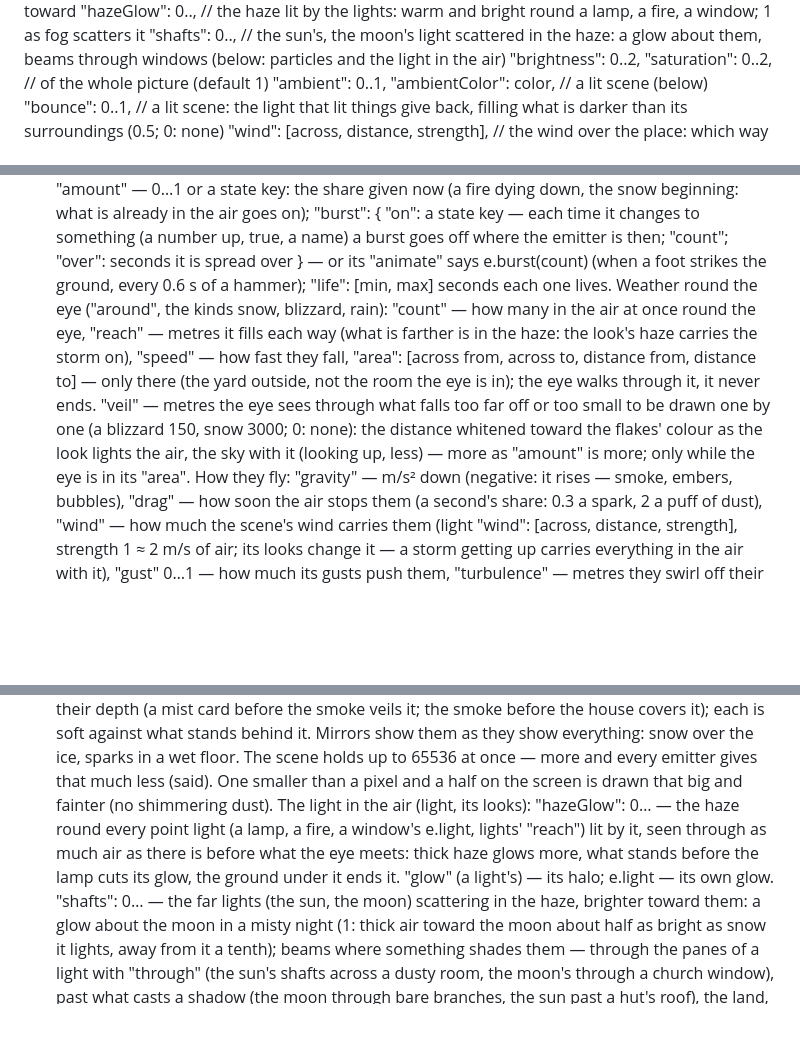
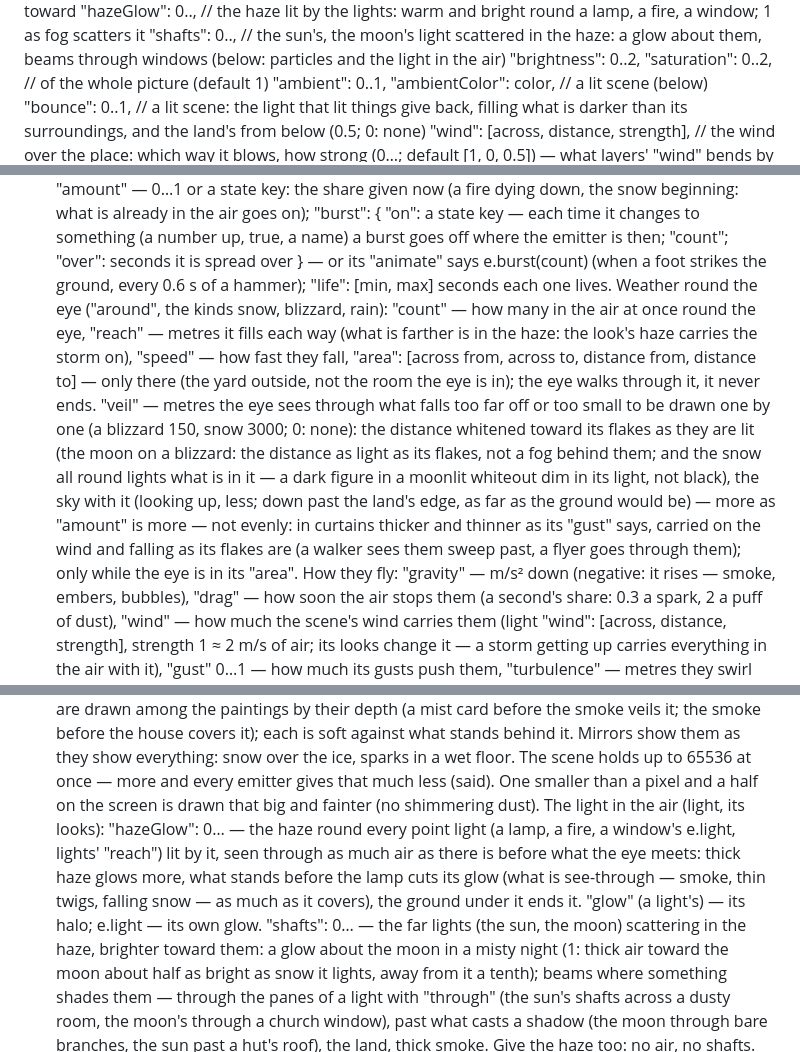
Before and after one commit to moood-me/docs, a Markdown page: scene-format.md, 3 parts joined by grey strips. GitHub-like rendering; blank space fills up the shorter version.

Commit message:
docs as moood has them now

```diff
--- a/scene-format.md
+++ b/scene-format.md
@@ -17,7 +17,7 @@ Schema:
              "shafts": 0..,                // the sun's, the moon's light scattered in the haze: a glow about them, beams through windows (below: particles and the light in the air)
              "brightness": 0..2, "saturation": 0..2,  // of the whole picture (default 1)
              "ambient": 0..1, "ambientColor": color,  // a lit scene (below)
-             "bounce": 0..1,               // a lit scene: the light that lit things give back, filling what is darker than its surroundings (0.5; 0: none)
+             "bounce": 0..1,               // a lit scene: the light that lit things give back, filling what is darker than its surroundings, and the land's from below (0.5; 0: none)
              "wind": [across, distance, strength],    // the wind over the place: which way it blows, how strong (0…; default [1, 0, 0.5]) — what layers' "wind" bends by
              "looks": { key: { light fields } } },    // the light the state turns it to: night, dawn (below)
   "lights": [ light, ... ],        // where light comes from: a lamp, a forge, the moon (optional, below)
@@ -124,7 +124,7 @@ Motion — what moves without being painted again:
   Fields:
     Where they come from: "at" — a point they come out of: an element's ("chimney#mouth" — its e.at), a person's ("smith#hand_r": they follow the hand as it moves — what flies keeps where it was born), or [across, distance, elevation]; without it, the element's own place. "source": [across, distance, elevation] — the size of the box round it they are born in (0: a point; [6, 6, 2]: fireflies over a meadow). "direction" — the way they set out (turned with the element), "spread" — degrees round it (180: every way), "speed": [min, max] m/s, "inherit" 0…1 — how much of the emitter's own motion they take (sparks off a swinging hammer).
     How many: "rate" — a second; "amount" — 0…1 or a state key: the share given now (a fire dying down, the snow beginning: what is already in the air goes on); "burst": { "on": a state key — each time it changes to something (a number up, true, a name) a burst goes off where the emitter is then; "count"; "over": seconds it is spread over } — or its "animate" says e.burst(count) (when a foot strikes the ground, every 0.6 s of a hammer); "life": [min, max] seconds each one lives.
-    Weather round the eye ("around", the kinds snow, blizzard, rain): "count" — how many in the air at once round the eye, "reach" — metres it fills each way (what is farther is in the haze: the look's haze carries the storm on), "speed" — how fast they fall, "area": [across from, across to, distance from, distance to] — only there (the yard outside, not the room the eye is in); the eye walks through it, it never ends. "veil" — metres the eye sees through what falls too far off or too small to be drawn one by one (a blizzard 150, snow 3000; 0: none): the distance whitened toward the flakes' colour as the look lights the air, the sky with it (looking up, less) — more as "amount" is more; only while the eye is in its "area".
+    Weather round the eye ("around", the kinds snow, blizzard, rain): "count" — how many in the air at once round the eye, "reach" — metres it fills each way (what is farther is in the haze: the look's haze carries the storm on), "speed" — how fast they fall, "area": [across from, across to, distance from, distance to] — only there (the yard outside, not the room the eye is in); the eye walks through it, it never ends. "veil" — metres the eye sees through what falls too far off or too small to be drawn one by one (a blizzard 150, snow 3000; 0: none): the distance whitened toward its flakes as they are lit (the moon on a blizzard: the distance as light as its flakes, not a fog behind them; and the snow all round lights what is in it — a dark figure in a moonlit whiteout dim in its light, not black), the sky with it (looking up, less; down past the land's edge, as far as the ground would be) — more as "amount" is more — not evenly: in curtains thicker and thinner as its "gust" says, carried on the wind and falling as its flakes are (a walker sees them sweep past, a flyer goes through them); only while the eye is in its "area".
     How they fly: "gravity" — m/s² down (negative: it rises — smoke, embers, bubbles), "drag" — how soon the air stops them (a second's share: 0.3 a spark, 2 a puff of dust), "wind" — how much the scene's wind carries them (light "wind": [across, distance, strength], strength 1 ≈ 2 m/s of air; its looks change it — a storm getting up carries everything in the air with it), "gust" 0…1 — how much its gusts push them, "turbulence" — metres they swirl off their way, "swirl" — how big the swirls are.
     Where they land: "ground" — "pass" (through it), "stop" (lie there "settle" seconds, fading — snow, petals), "splash" (rain: a little crown for "settle" seconds), "bounce" (once, "bounce" 0…1 of their fall — sparks); on the land, and on the planes named in "onto": [plane ids] (a roof — the snow stops on it, none falls into the room under it).
     How they look: "shape" — "dot", "flake" (round; smeared only by how it moves against the eye over a frame of the display: standing, round; flying past the eye, a short streak), "streak" (along its way: rain — "streak": the seconds of its way it shows), "spark" (a streak with a hot head), "puff" (a soft lump, each its own), "ring", "drop", "leaf", "petal" — or the element's "code" paints the sprite: once (again only when a key it reads changes), round its middle in its "box" (metres, [−0.5, −0.5, 0.5, 0.5] unless said), "frames": n of them side by side, each particle one of them (a curled leaf and a flat one, a snowflake's six shapes; it is drawn as long as the frame is wide). "size": [at birth, at the end] metres across, "spin" — degrees a second either way, "tumble": true — turning edge on and back (a leaf, a petal), "color": "#rrggbb" or [at birth, at the end] (a spark cooling), "colors": [up to 4] — each one of them, "opacity" 0…1, "fade": [in, out] — shares of its life it comes and goes over, "glow" — its own light, times its colour, [at birth, at the end] (above 1 it blooms: sparks 7, embers 4; 0: only lit), "blend": "add" (light added — sparks, fire, fireflies) or "over" (smoke, snow), "blink" 0…1 (fireflies), "flicker" 0…1 — how much each one's brightness wavers, lit or glowing.
@@ -133,7 +133,7 @@ Motion — what moves without being painted again:
     Shadows: they lie in the scene's shadows (smoke dark where the hut shades it from the moon, snow falling through a tree's shadow); "shadow" 0…1 — how much of the sun's or the moon's light they stop as much as they are there: smoke (0.6) and a cloud of dust (0.4) cast a soft moving shadow on what is under them and in the haze's shafts, and shade themselves (the far side of a column of smoke darker); thin things (snow, sparks, rain, motes) none.
   Order: particles are drawn among the paintings by their depth (a mist card before the smoke veils it; the smoke before the house covers it); each is soft against what stands behind it. Mirrors show them as they show everything: snow over the ice, sparks in a wet floor. The scene holds up to 65536 at once — more and every emitter gives that much less (said). One smaller than a pixel and a half on the screen is drawn that big and fainter (no shimmering dust).
   The light in the air (light, its looks):
-    "hazeGlow": 0… — the haze round every point light (a lamp, a fire, a window's e.light, lights' "reach") lit by it, seen through as much air as there is before what the eye meets: thick haze glows more, what stands before the lamp cuts its glow, the ground under it ends it. "glow" (a light's) — its halo; e.light — its own glow.
+    "hazeGlow": 0… — the haze round every point light (a lamp, a fire, a window's e.light, lights' "reach") lit by it, seen through as much air as there is before what the eye meets: thick haze glows more, what stands before the lamp cuts its glow (what is see-through — smoke, thin twigs, falling snow — as much as it covers), the ground under it ends it. "glow" (a light's) — its halo; e.light — its own glow.
     "shafts": 0… — the far lights (the sun, the moon) scattering in the haze, brighter toward them: a glow about the moon in a misty night (1: thick air toward the moon about half as bright as snow it lights, away from it a tenth); beams where something shades them — through the panes of a light with "through" (the sun's shafts across a dusty room, the moon's through a church window), past what casts a shadow (the moon through bare branches, the sun past a hut's roof), the land, thick smoke. Give the haze too: no air, no shafts.
   Places, turns, tilts moved by the state (below) are motion too — the element's place moves, nothing is repainted.
 
```
Also changed, not shown: other parts of scene-format.md (+1 -1 lines).
